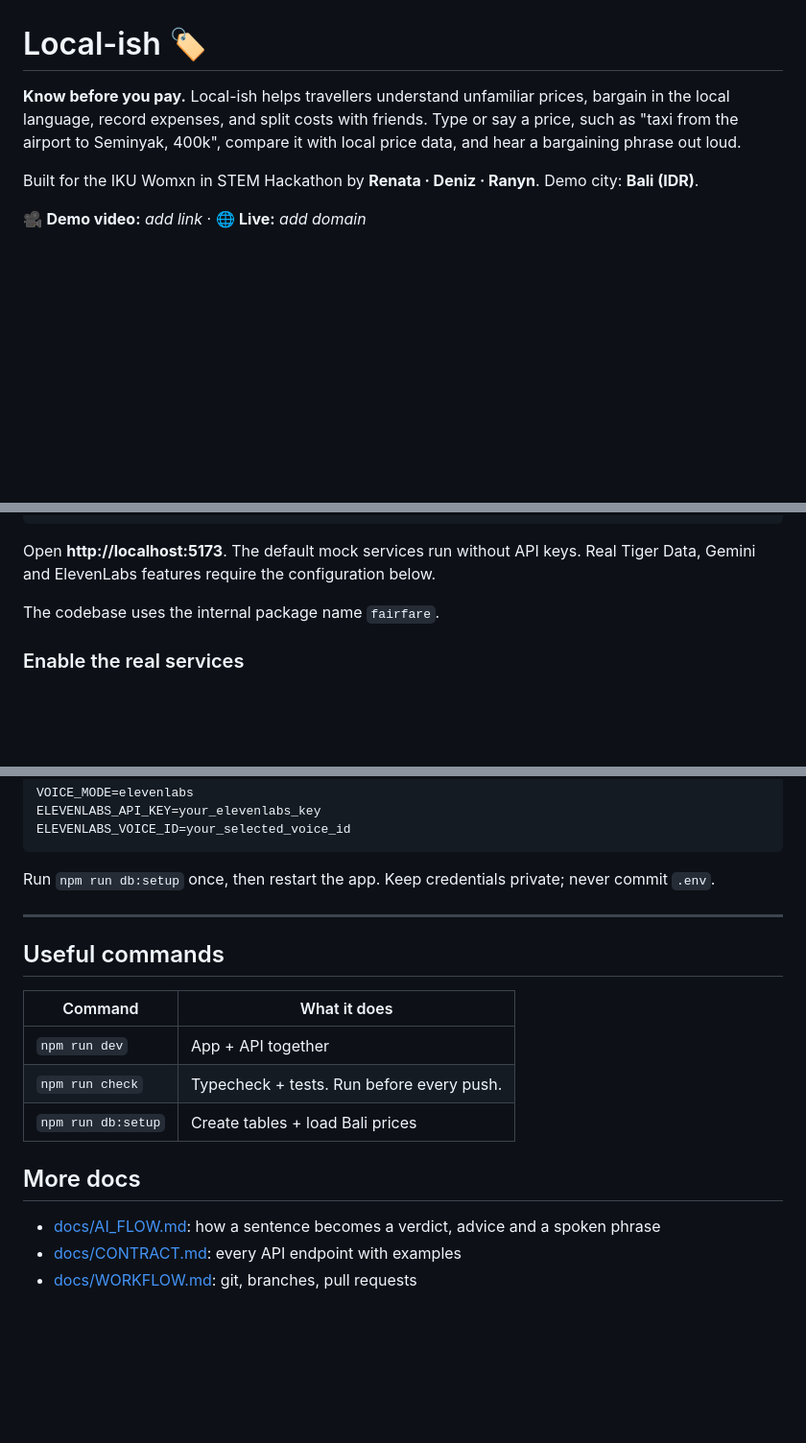
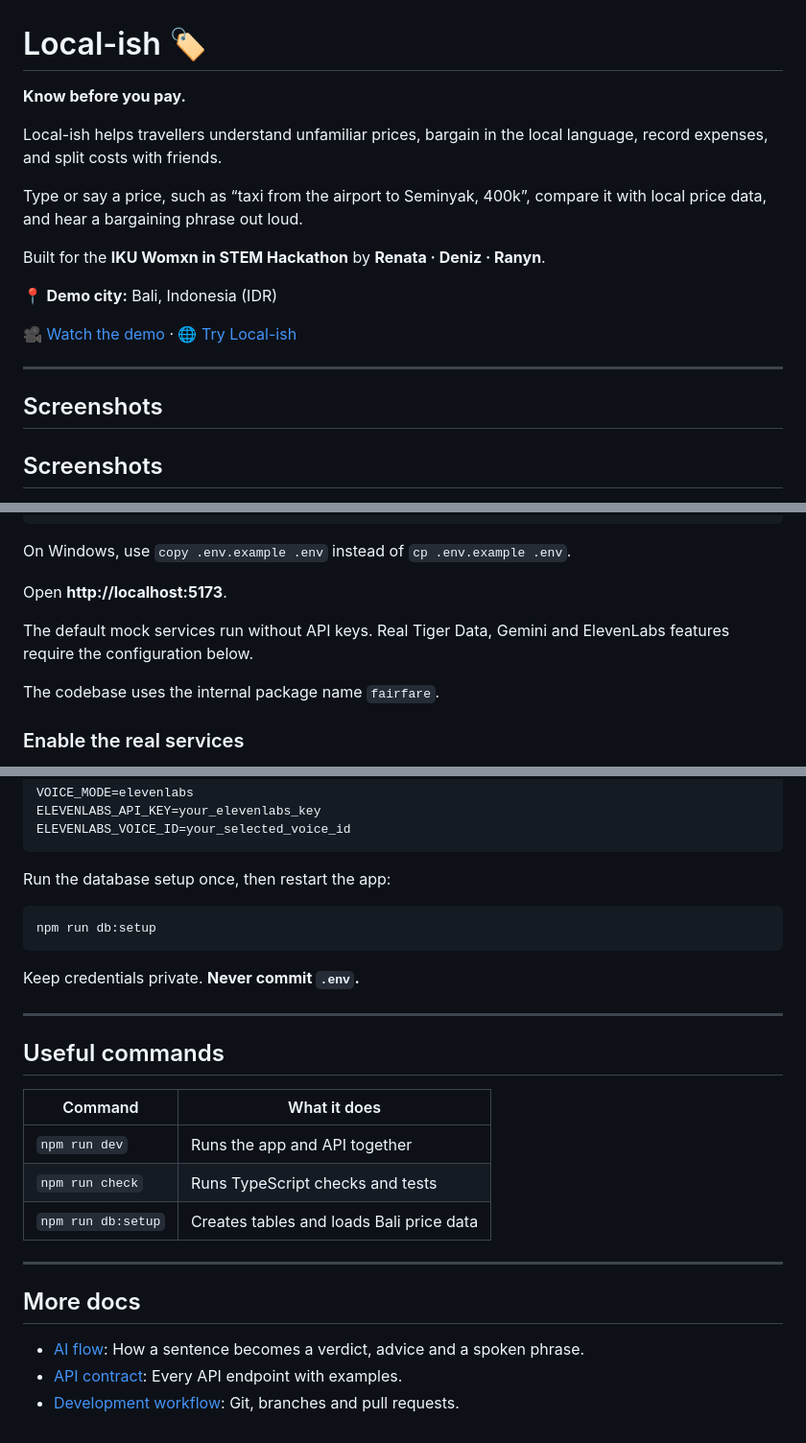
Before and after one commit to edntrk/local-ish, a Markdown page: README.md, 3 parts joined by grey strips. Shown at 96% size. GitHub-like rendering; blank space fills up the shorter version.

````diff
--- a/README.md
+++ b/README.md
@@ -1,7 +1,20 @@
 # Local-ish 🏷️
 
-**Know before you pay.** Local-ish helps travellers understand unfamiliar prices, bargain in the local language, record expenses, and split costs with friends. Type or say a price, such as "taxi from the airport to Seminyak, 400k", compare it with local price data, and hear a bargaining phrase out loud.
+**Know before you pay.**
 
-Built for the IKU Womxn in STEM Hackathon by **Renata · Deniz · Ranyn**. Demo city: **Bali (IDR)**.
+Local-ish helps travellers understand unfamiliar prices, bargain in the local language, record expenses, and split costs with friends.
 
-🎥 **Demo video:** _add link_ · 🌐 **Live:** _add domain_
+Type or say a price, such as “taxi from the airport to Seminyak, 400k”, compare it with local price data, and hear a bargaining phrase out loud.
+
+Built for the **IKU Womxn in STEM Hackathon** by **Renata · Deniz · Ranyn**.
+
+📍 **Demo city:** Bali, Indonesia (IDR)
+
+🎥 [Watch the demo](https://youtu.be/6d32qQo5ZUo?feature=shared) · 🌐 [Try Local-ish](https://local-ish.biz)
+
+---
+
+## Screenshots
+
+## Screenshots
+
@@ -71,7 +99,11 @@ cp .env.example .env      # Windows: copy .env.example .env
 npm run dev
 ```
 
-Open **http://localhost:5173**. The default mock services run without API keys. Real Tiger Data, Gemini and ElevenLabs features require the configuration below.
+On Windows, use `copy .env.example .env` instead of `cp .env.example .env`.
+
+Open **http://localhost:5173**.
+
+The default mock services run without API keys. Real Tiger Data, Gemini and ElevenLabs features require the configuration below.
 
 The codebase uses the internal package name `fairfare`.
 
@@ -92,20 +124,28 @@ ELEVENLABS_API_KEY=your_elevenlabs_key
 ELEVENLABS_VOICE_ID=your_selected_voice_id
 ```
 
-Run `npm run db:setup` once, then restart the app. Keep credentials private; never commit `.env`.
+Run the database setup once, then restart the app:
+
+```bash
+npm run db:setup
+```
+
+Keep credentials private. **Never commit `.env`.**
 
 ---
 
 ## Useful commands
 
 | Command | What it does |
-|---|---|
-| `npm run dev` | App + API together |
-| `npm run check` | Typecheck + tests. Run before every push. |
-| `npm run db:setup` | Create tables + load Bali prices |
+| --- | --- |
+| `npm run dev` | Runs the app and API together |
+| `npm run check` | Runs TypeScript checks and tests |
+| `npm run db:setup` | Creates tables and loads Bali price data |
+
+---
 
 ## More docs
 
-- [docs/AI_FLOW.md](docs/AI_FLOW.md): how a sentence becomes a verdict, advice and a spoken phrase
-- [docs/CONTRACT.md](docs/CONTRACT.md): every API endpoint with examples
-- [docs/WORKFLOW.md](docs/WORKFLOW.md): git, branches, pull requests
+- [AI flow](docs/AI_FLOW.md): How a sentence becomes a verdict, advice and a spoken phrase.
+- [API contract](docs/CONTRACT.md): Every API endpoint with examples.
+- [Development workflow](docs/WORKFLOW.md): Git, branches and pull requests.
````
Also changed, not shown: other parts of README.md (+46 -31 lines).
